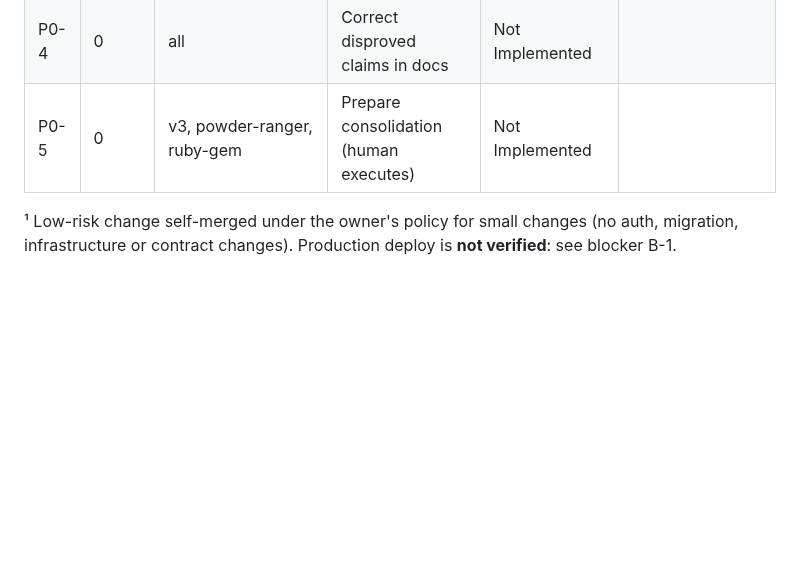
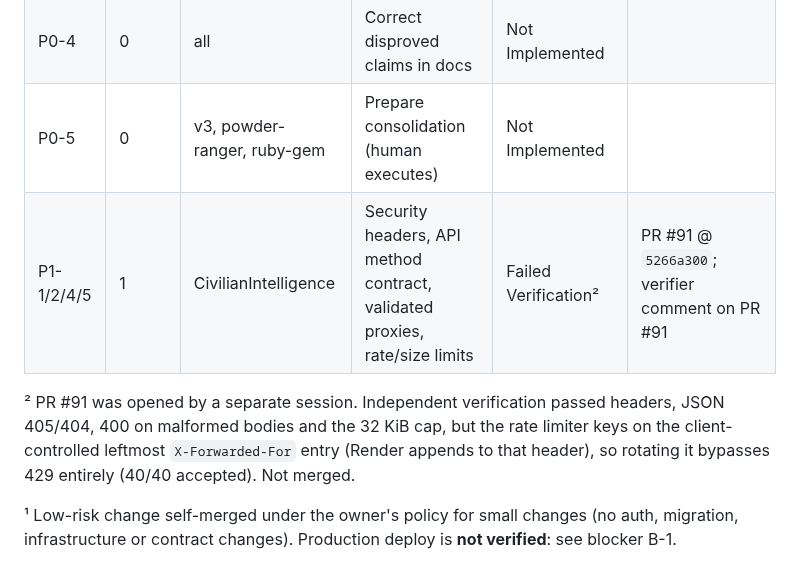
Before and after one commit to POWDER-RANGER/CivilianIntelligence, a Markdown page: docs/LEDGER.md, the part around the change. Rendered like a GitHub page; blank space fills up the shorter version.

Commit message:
P0-2: record PR #91 independent verification result in ledger
Co-Authored-By: Claude Opus 5.5 <noreply@anthropic.com>
Claude-Session: https://claude.ai/code/session_016EsjkJ9Y9fR7UjrfdrYYxo

```diff
--- a/docs/LEDGER.md
+++ b/docs/LEDGER.md
@@ -54,6 +54,12 @@ Local run, Node 22.23.4, `npm ci --ignore-scripts` from lockfile.
 | P0-3 | 0 | all | Full baseline across repos | Partially Implemented | Hub only; other repos not yet run |
 | P0-4 | 0 | all | Correct disproved claims in docs | Not Implemented | |
 | P0-5 | 0 | v3, powder-ranger, ruby-gem | Prepare consolidation (human executes) | Not Implemented | |
+| P1-1/2/4/5 | 1 | CivilianIntelligence | Security headers, API method contract, validated proxies, rate/size limits | Failed Verification² | PR #91 @ `5266a300`; verifier comment on PR #91 |
+
+² PR #91 was opened by a separate session. Independent verification passed headers, JSON 405/404,
+400 on malformed bodies and the 32 KiB cap, but the rate limiter keys on the client-controlled
+leftmost `X-Forwarded-For` entry (Render appends to that header), so rotating it bypasses 429
+entirely (40/40 accepted). Not merged.
 
 ¹ Low-risk change self-merged under the owner's policy for small changes (no auth, migration,
 infrastructure or contract changes). Production deploy is **not verified**: see blocker B-1.
```
